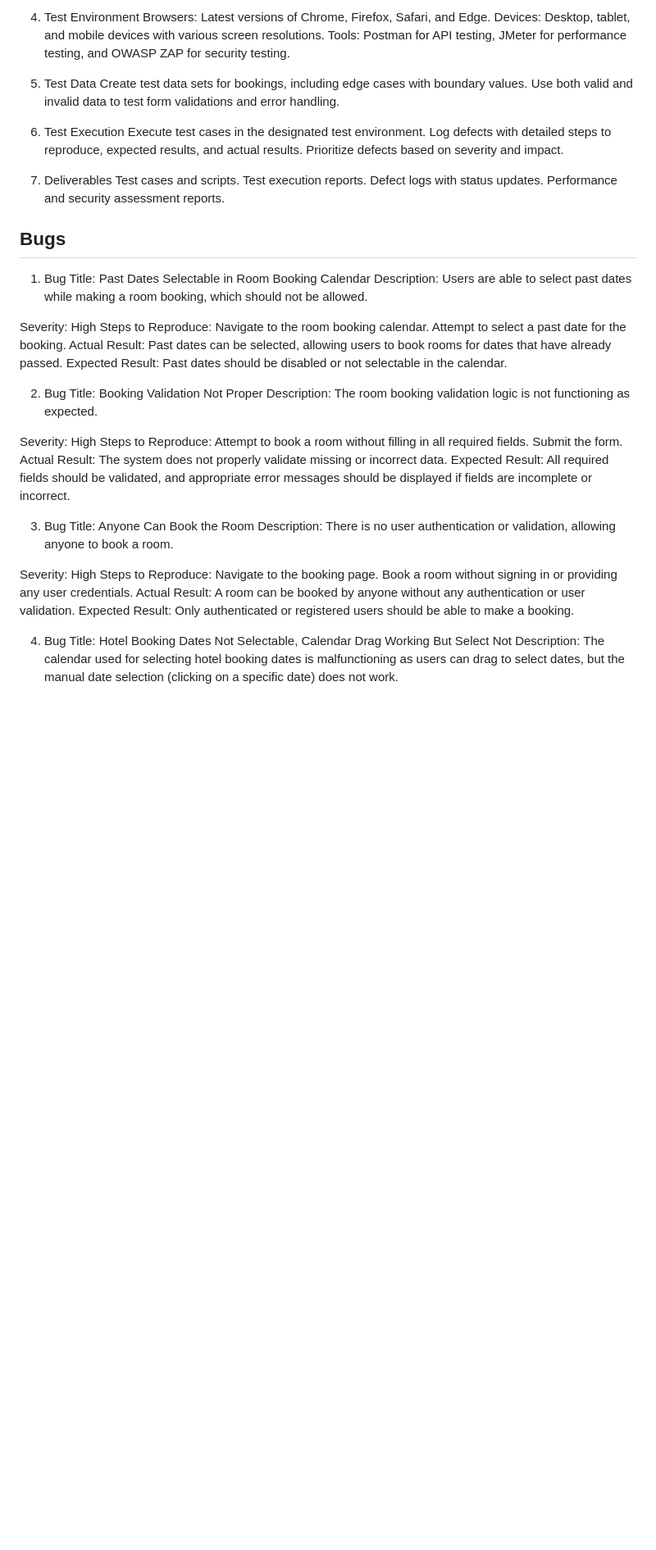
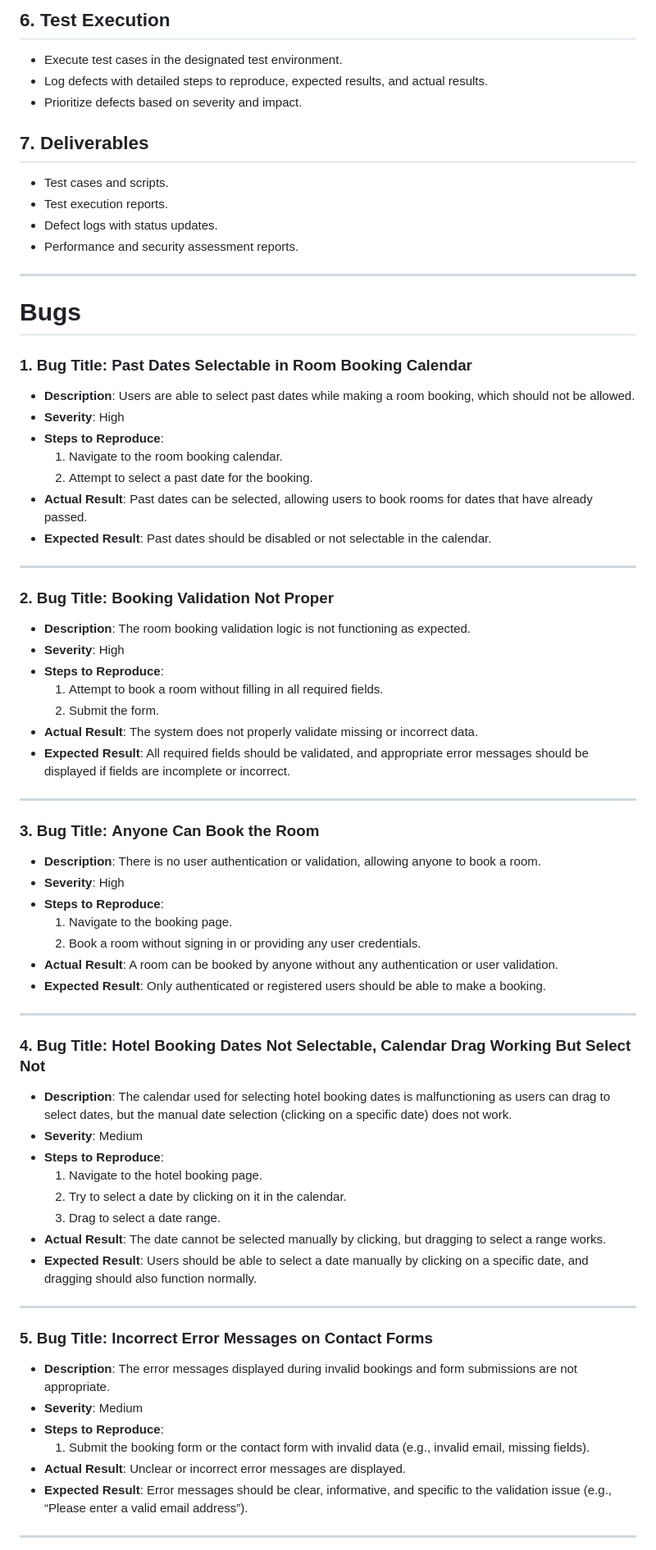
Before and after one commit to chintanjayani/Playwright-Python-Testing-Framework-, a Markdown page: README.md, the part around the change printed below. Shown: that part at 82% size. GitHub-like rendering; blank space fills up the shorter version.

```diff
--- a/README.md
+++ b/README.md
@@ -164,58 +174,71 @@ Assess the application's accessibility features.
 
-4. Test Environment
-Browsers: Latest versions of Chrome, Firefox, Safari, and Edge.
-Devices: Desktop, tablet, and mobile devices with various screen resolutions.
-Tools: Postman for API testing, JMeter for performance testing, and OWASP ZAP for security testing.
+## 6. Test Execution
+- Execute test cases in the designated test environment.
+- Log defects with detailed steps to reproduce, expected results, and actual results.
+- Prioritize defects based on severity and impact.
 
-5. Test Data
-Create test data sets for bookings, including edge cases with boundary values.
-Use both valid and invalid data to test form validations and error handling.
+## 7. Deliverables
+- Test cases and scripts.
+- Test execution reports.
+- Defect logs with status updates.
+- Performance and security assessment reports.
 
-6. Test Execution
-Execute test cases in the designated test environment.
-Log defects with detailed steps to reproduce, expected results, and actual results.
-Prioritize defects based on severity and impact.
+---
 
-7. Deliverables
-Test cases and scripts.
-Test execution reports.
-Defect logs with status updates.
-Performance and security assessment reports.
+# Bugs
 
+### 1. Bug Title: **Past Dates Selectable in Room Booking Calendar**
+- **Description**: Users are able to select past dates while making a room booking, which should not be allowed.
+- **Severity**: High
+- **Steps to Reproduce**:
+  1. Navigate to the room booking calendar.
+  2. Attempt to select a past date for the booking.
+- **Actual Result**: Past dates can be selected, allowing users to book rooms for dates that have already passed.
+- **Expected Result**: Past dates should be disabled or not selectable in the calendar.
 
+---
 
-## Bugs
+### 2. Bug Title: **Booking Validation Not Proper**
+- **Description**: The room booking validation logic is not functioning as expected.
+- **Severity**: High
+- **Steps to Reproduce**:
+  1. Attempt to book a room without filling in all required fields.
+  2. Submit the form.
+- **Actual Result**: The system does not properly validate missing or incorrect data.
+- **Expected Result**: All required fields should be validated, and appropriate error messages should be displayed if fields are incomplete or incorrect.
 
-1. Bug Title: Past Dates Selectable in Room Booking Calendar
-Description: Users are able to select past dates while making a room booking, which should not be allowed.
+---
 
-Severity: High
-Steps to Reproduce:
-Navigate to the room booking calendar.
-Attempt to select a past date for the booking.
-Actual Result: Past dates can be selected, allowing users to book rooms for dates that have already passed.
-Expected Result: Past dates should be disabled or not selectable in the calendar.
+### 3. Bug Title: **Anyone Can Book the Room**
+- **Description**: There is no user authentication or validation, allowing anyone to book a room.
+- **Severity**: High
+- **Steps to Reproduce**:
+  1. Navigate to the booking page.
+  2. Book a room without signing in or providing any user credentials.
+- **Actual Result**: A room can be booked by anyone without any authentication or user validation.
+- **Expected Result**: Only authenticated or registered users should be able to make a booking.
 
-2. Bug Title: Booking Validation Not Proper
-Description: The room booking validation logic is not functioning as expected.
+---
 
-Severity: High
-Steps to Reproduce:
-Attempt to book a room without filling in all required fields.
-Submit the form.
-Actual Result: The system does not properly validate missing or incorrect data.
-Expected Result: All required fields should be validated, and appropriate error messages should be displayed if fields are incomplete or incorrect.
+### 4. Bug Title: **Hotel Booking Dates Not Selectable, Calendar Drag Working But Select Not**
+- **Description**: The calendar used for selecting hotel booking dates is malfunctioning as users can drag to select dates, but the manual date selection (clicking on a specific date) does not work.
+- **Severity**: Medium
+- **Steps to Reproduce**:
+  1. Navigate to the hotel booking page.
+  2. Try to select a date by clicking on it in the calendar.
+  3. Drag to select a date range.
+- **Actual Result**: The date cannot be selected manually by clicking, but dragging to select a range works.
+- **Expected Result**: Users should be able to select a date manually by clicking on a specific date, and dragging should also function normally.
 
-3. Bug Title: Anyone Can Book the Room
-Description: There is no user authentication or validation, allowing anyone to book a room.
+---
 
-Severity: High
-Steps to Reproduce:
-Navigate to the booking page.
-Book a room without signing in or providing any user credentials.
-Actual Result: A room can be booked by anyone without any authentication or user validation.
-Expected Result: Only authenticated or registered users should be able to make a booking.
+### 5. Bug Title: **Incorrect Error Messages on Contact Forms**
+- **Description**: The error messages displayed during invalid bookings and form submissions are not appropriate.
+- **Severity**: Medium
+- **Steps to Reproduce**:
+  1. Submit the booking form or the contact form with invalid data (e.g., invalid email, missing fields).
+- **Actual Result**: Unclear or incorrect error messages are displayed.
+- **Expected Result**: Error messages should be clear, informative, and specific to the validation issue (e.g., “Please enter a valid email address”).
 
-4. Bug Title: Hotel Booking Dates Not Selectable, Calendar Drag Working But Select Not
-Description: The calendar used for selecting hotel booking dates is malfunctioning as users can drag to select dates, but the manual date selection (clicking on a specific date) does not work.
+---
 
```
Also changed, not shown: other parts of README.md (+132 -145 lines).
